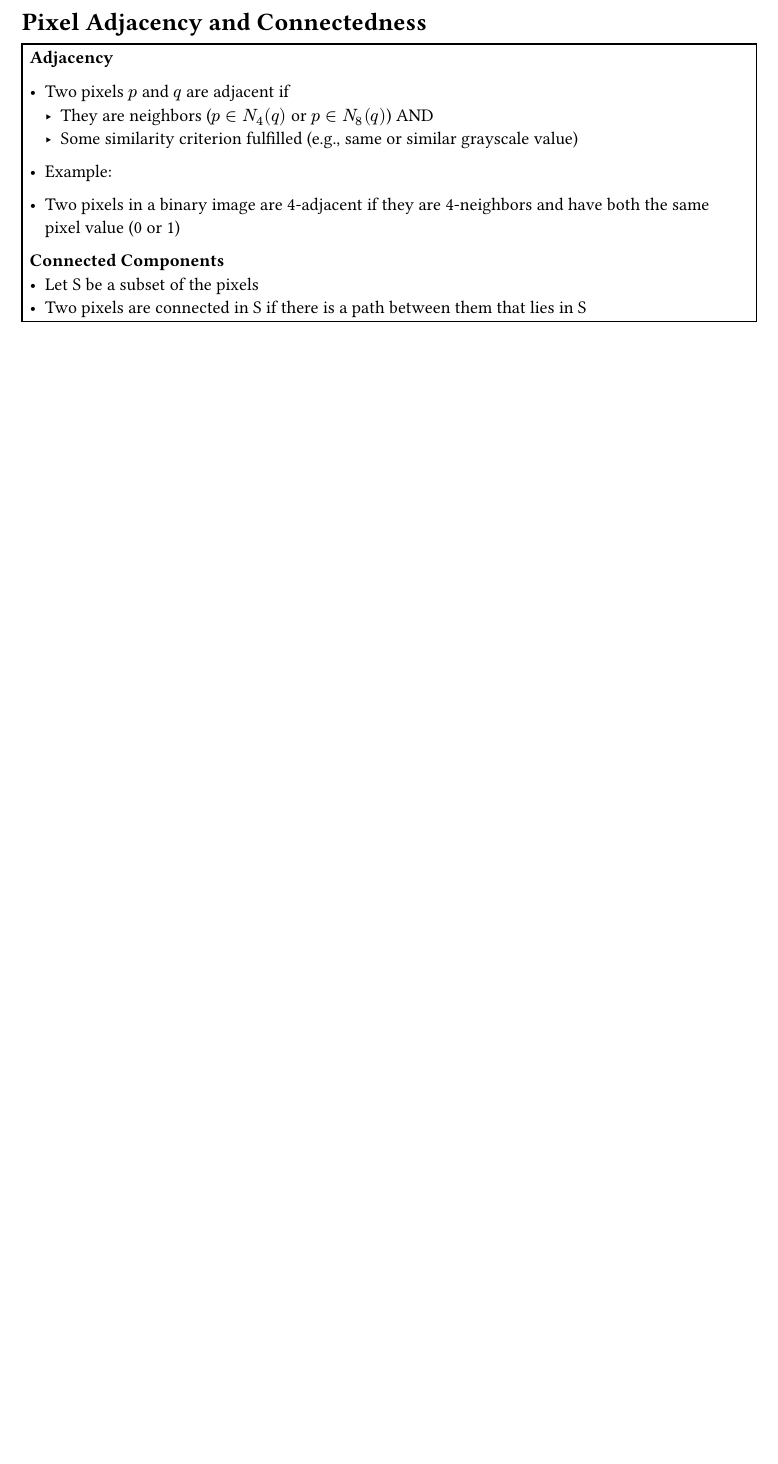
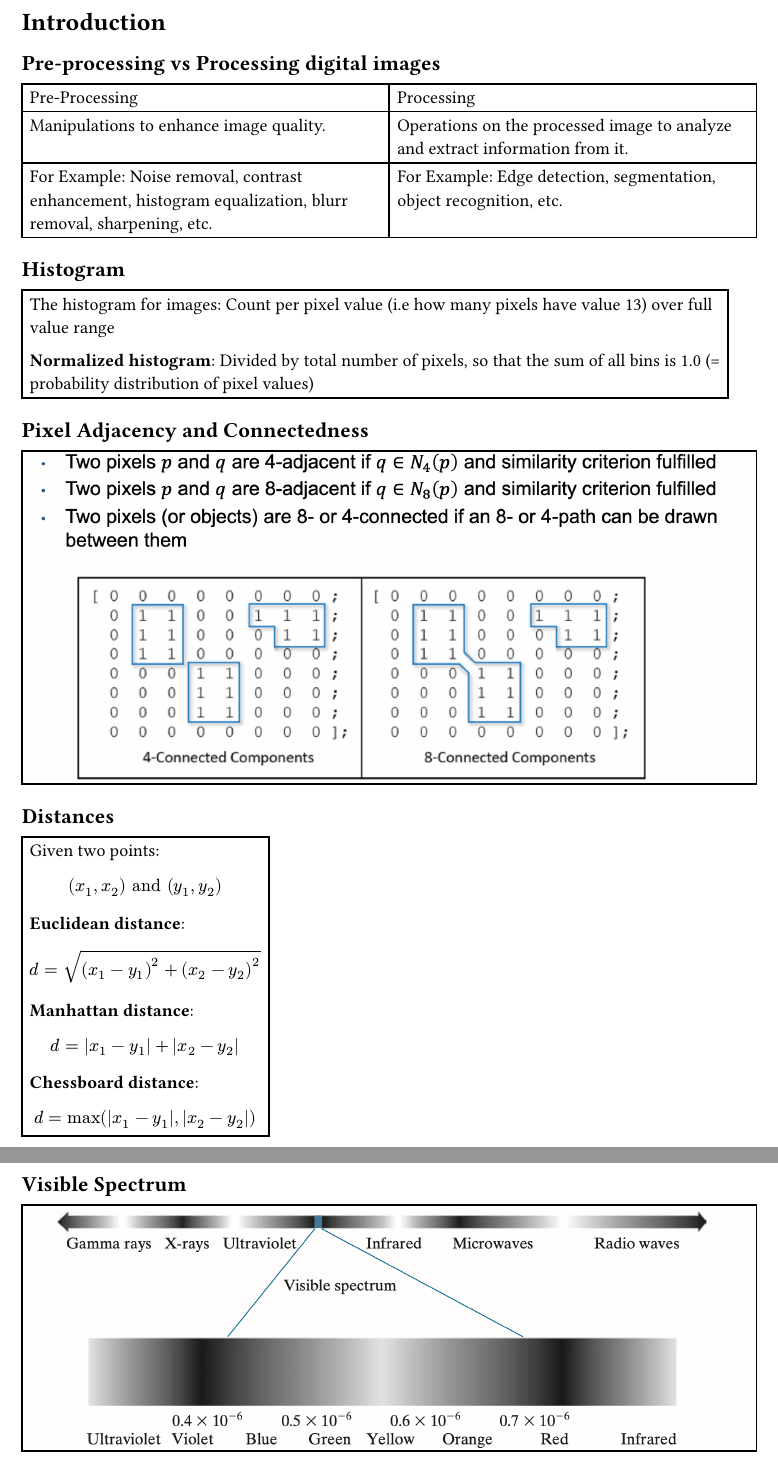
Before and after one commit to josias-r/summaries-dip, a Typst document (sections/01_introduction.typ): part of the page before the commit and two parts of pages 1 and 2 of 2 after it, the two joined at a grey line, cut at the place of the change, the shorter picture padded with empty space. Compiled offline with Typst 0.15.

Commit message:
add summaries from exercises 1+2

```diff
--- a/sections/01_introduction.typ
+++ b/sections/01_introduction.typ
@@ -1,7 +1,25 @@
-= Pixel Adjacency and Connectedness
+= Introduction
+== Pre-processing vs Processing digital images
+#rect(inset: 0pt)[
+  // table comparison - not as a picture, but as a table
+  #table(
+    columns: (auto, auto),
+    table.header([Pre-Processing], [Processing]),
+    [
+      Manipulations to enhance image quality.
+    ],
+    [
+      Operations on the processed image to analyze and extract information from it.
+    ],
+
+    [For Example: Noise removal, contrast enhancement, histogram equalization, blurr removal, sharpening, etc.],
+    [For Example: Edge detection, segmentation, object recognition, etc.],
+  )
+]
+== Histogram
 #rect()[
+  The histogram for images:
+  Count per pixel value (i.e how many pixels have value 13) over full value range
 
-  *Adjacency*
-  - Two pixels $p$ and $q$ are adjacent if
-    - They are neighbors ($p in N_4(q)$ or $p in N_8(q)$) AND
-    - Some similarity criterion fulfilled (e.g., same or similar grayscale value)
+  *Normalized histogram*:
+  Divided by total number of pixels, so that the sum of all bins is 1.0 (= probability distribution of pixel values)
@@ -7,0 +31,7 @@
+== Distances
+#rect()[
+  Given two points: $ (x_1, x_2) "and" (y_1, y_2) $
+
+  *Euclidean distance*:
+  $ d = sqrt((x_1 - y_1)^2 + (x_2 - y_2)^2) $
+  *Manhattan distance*:
@@ -8,9 +77,4 @@
 
 
-  - Example:
-  - Two pixels in a binary image are 4-adjacent if they are 4-neighbors and have both the same pixel value (0 or 1)
+  $ sigma_x = sqrt((sum (x_i - mu_x)^2) / N) $
 
-
-  *Connected Components*
-  - Let S be a subset of the pixels
-  - Two pixels are connected in S if there is a path between them that lies in S
```
Also changed, not shown: main.typ (+2 -1 lines), assets/image-13.png (added), assets/image-14.png (added), sections/01_introduction.typ (48 more changed lines).
